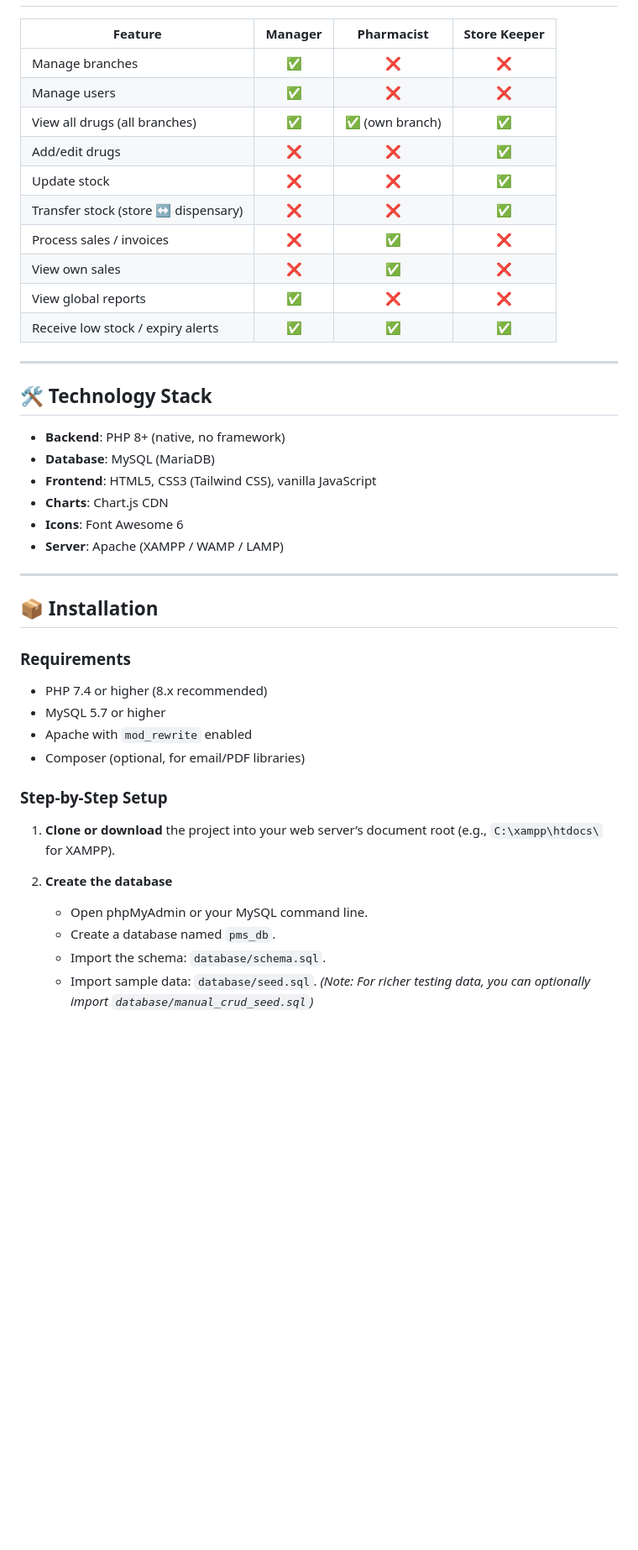
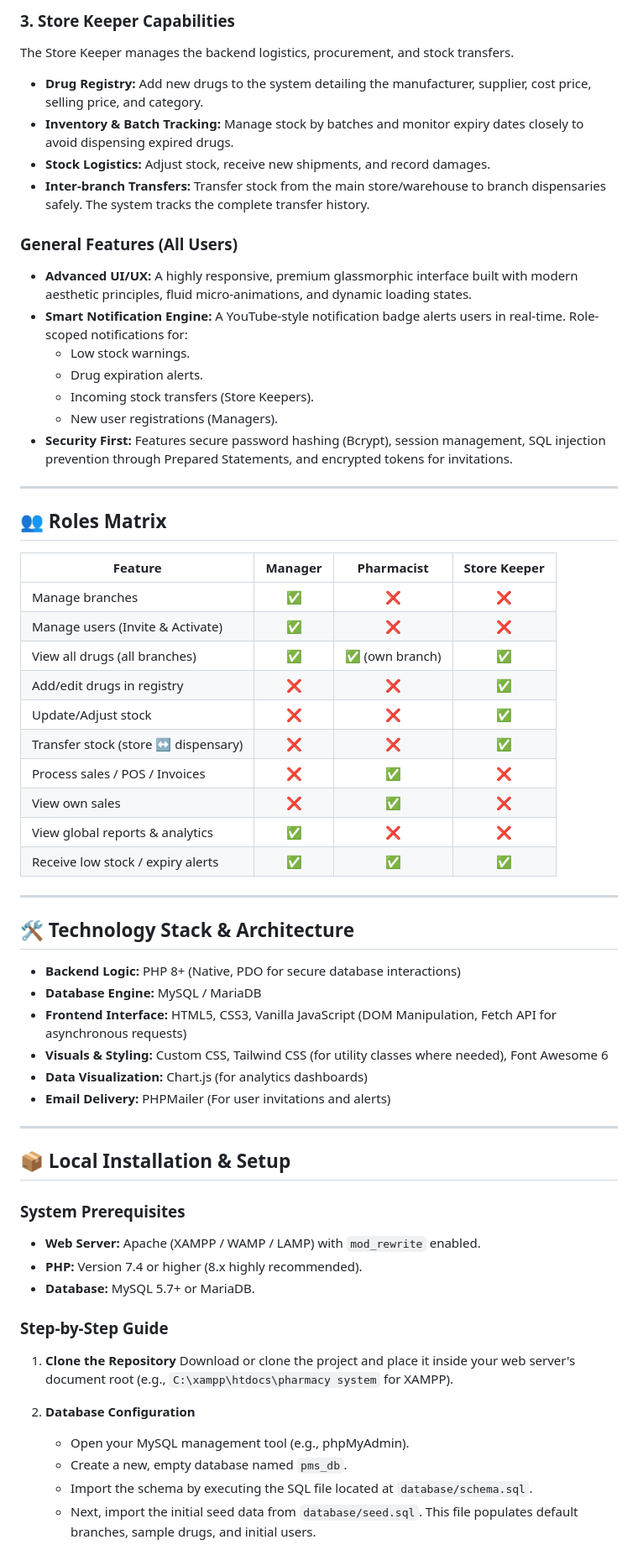
Before and after one commit to bati58/pharmacy-management-system, a Markdown page: README.md, the part around one of its changes. Shown at 84% size. Drawn GitHub-style; blank space fills up the shorter version.

```diff
--- a/README.md
+++ b/README.md
@@ -54,45 +41,64 @@ Manage inventory, sales, stock transfers, users, branches, and analytics – all
+### 3. Store Keeper Capabilities
+The Store Keeper manages the backend logistics, procurement, and stock transfers.
+- **Drug Registry:** Add new drugs to the system detailing the manufacturer, supplier, cost price, selling price, and category.
+- **Inventory & Batch Tracking:** Manage stock by batches and monitor expiry dates closely to avoid dispensing expired drugs.
+- **Stock Logistics:** Adjust stock, receive new shipments, and record damages.
+- **Inter-branch Transfers:** Transfer stock from the main store/warehouse to branch dispensaries safely. The system tracks the complete transfer history.
+
+### General Features (All Users)
+- **Advanced UI/UX:** A highly responsive, premium glassmorphic interface built with modern aesthetic principles, fluid micro-animations, and dynamic loading states.
+- **Smart Notification Engine:** A YouTube-style notification badge alerts users in real-time. Role-scoped notifications for:
+  - Low stock warnings.
+  - Drug expiration alerts.
+  - Incoming stock transfers (Store Keepers).
+  - New user registrations (Managers).
+- **Security First:** Features secure password hashing (Bcrypt), session management, SQL injection prevention through Prepared Statements, and encrypted tokens for invitations.
+
+---
+
+## 👥 Roles Matrix
 
 | Feature                             | Manager |   Pharmacist   | Store Keeper |
 | ----------------------------------- | :-----: | :------------: | :----------: |
 | Manage branches                     |    ✅    |       ❌        |      ❌       |
-| Manage users                        |    ✅    |       ❌        |      ❌       |
+| Manage users (Invite & Activate)    |    ✅    |       ❌        |      ❌       |
 | View all drugs (all branches)       |    ✅    | ✅ (own branch) |      ✅       |
-| Add/edit drugs                      |    ❌    |       ❌        |      ✅       |
-| Update stock                        |    ❌    |       ❌        |      ✅       |
+| Add/edit drugs in registry          |    ❌    |       ❌        |      ✅       |
+| Update/Adjust stock                 |    ❌    |       ❌        |      ✅       |
 | Transfer stock (store ↔ dispensary) |    ❌    |       ❌        |      ✅       |
-| Process sales / invoices            |    ❌    |       ✅        |      ❌       |
+| Process sales / POS / Invoices      |    ❌    |       ✅        |      ❌       |
 | View own sales                      |    ❌    |       ✅        |      ❌       |
-| View global reports                 |    ✅    |       ❌        |      ❌       |
+| View global reports & analytics     |    ✅    |       ❌        |      ❌       |
 | Receive low stock / expiry alerts   |    ✅    |       ✅        |      ✅       |
 
 ---
 
-## 🛠 Technology Stack
+## 🛠 Technology Stack & Architecture
 
-- **Backend**: PHP 8+ (native, no framework)
-- **Database**: MySQL (MariaDB)
-- **Frontend**: HTML5, CSS3 (Tailwind CSS), vanilla JavaScript
-- **Charts**: Chart.js CDN
-- **Icons**: Font Awesome 6
-- **Server**: Apache (XAMPP / WAMP / LAMP)
+- **Backend Logic:** PHP 8+ (Native, PDO for secure database interactions)
+- **Database Engine:** MySQL / MariaDB
+- **Frontend Interface:** HTML5, CSS3, Vanilla JavaScript (DOM Manipulation, Fetch API for asynchronous requests)
+- **Visuals & Styling:** Custom CSS, Tailwind CSS (for utility classes where needed), Font Awesome 6
+- **Data Visualization:** Chart.js (for analytics dashboards)
+- **Email Delivery:** PHPMailer (For user invitations and alerts)
 
 ---
 
-## 📦 Installation
+## 📦 Local Installation & Setup
 
-### Requirements
-- PHP 7.4 or higher (8.x recommended)
-- MySQL 5.7 or higher
-- Apache with `mod_rewrite` enabled
-- Composer (optional, for email/PDF libraries)
+### System Prerequisites
+- **Web Server:** Apache (XAMPP / WAMP / LAMP) with `mod_rewrite` enabled.
+- **PHP:** Version 7.4 or higher (8.x highly recommended).
+- **Database:** MySQL 5.7+ or MariaDB.
 
-### Step-by-Step Setup
+### Step-by-Step Guide
 
-1. **Clone or download** the project into your web server’s document root (e.g., `C:\xampp\htdocs\` for XAMPP).
+1. **Clone the Repository**
+   Download or clone the project and place it inside your web server's document root (e.g., `C:\xampp\htdocs\pharmacy system` for XAMPP).
 
-2. **Create the database**
-   - Open phpMyAdmin or your MySQL command line.
-   - Create a database named `pms_db`.
-   - Import the schema: `database/schema.sql`.
-   - Import sample data: `database/seed.sql`. *(Note: For richer testing data, you can optionally import `database/manual_crud_seed.sql`)*
+2. **Database Configuration**
+   - Open your MySQL management tool (e.g., phpMyAdmin).
+   - Create a new, empty database named `pms_db`.
+   - Import the schema by executing the SQL file located at `database/schema.sql`.
+   - Next, import the initial seed data from `database/seed.sql`. This file populates default branches, sample drugs, and initial users.
 
```
Also changed, not shown: other parts of README.md (+59 -46 lines).
